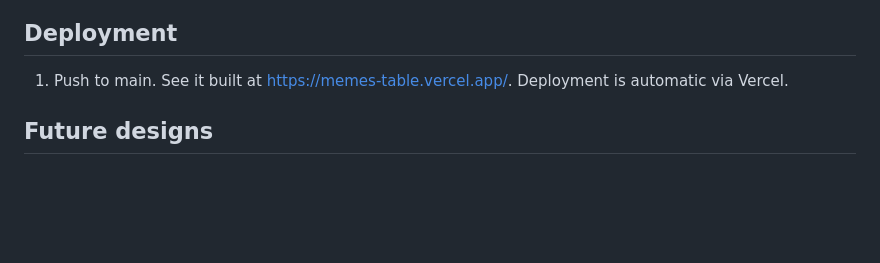
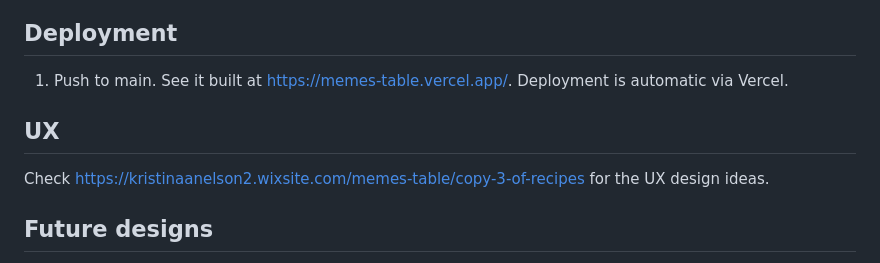
Before and after one commit to nohren/memes-table, a Markdown page: README.md, the part around the change. GitHub-like rendering; blank space fills up the shorter version.

Commit message:
added wix site address for ux

```diff
--- a/README.md
+++ b/README.md
@@ -19,6 +19,10 @@ Capturing the families culinary history and converting them to a widely distribu
 ## Deployment
 
 1. Push to main. See it built at https://memes-table.vercel.app/. Deployment is automatic via Vercel.
+
+## UX
+
+Check https://kristinaanelson2.wixsite.com/memes-table/copy-3-of-recipes for the UX design ideas.
 
 ## Future designs
 
```
